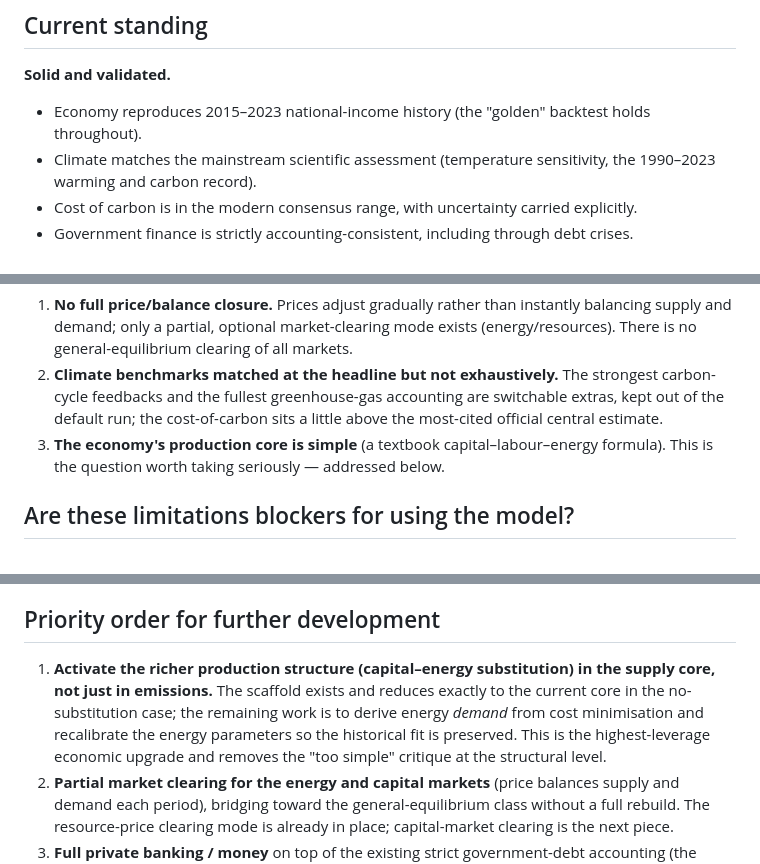
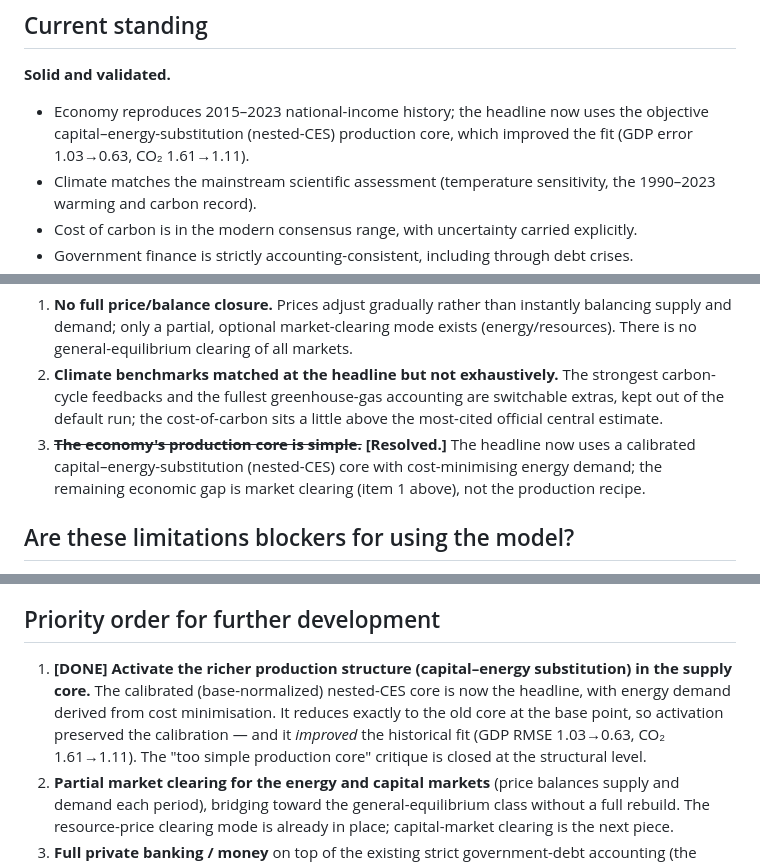
Before and after one commit to Theclimateguy/GIM, a Markdown page: docs/ROADMAP.md, 3 parts joined by grey strips. Rendered like a GitHub page.

```diff
--- a/docs/ROADMAP.md
+++ b/docs/ROADMAP.md
@@ -6,7 +6,9 @@ limitations are, whether they block using the model, and the priority order for
 ## Current standing
 
 **Solid and validated.**
-- Economy reproduces 2015–2023 national-income history (the "golden" backtest holds throughout).
+- Economy reproduces 2015–2023 national-income history; the headline now uses the objective
+  capital–energy-substitution (nested-CES) production core, which improved the fit (GDP error
+  1.03→0.63, CO₂ 1.61→1.11).
 - Climate matches the mainstream scientific assessment (temperature sensitivity, the 1990–2023
   warming and carbon record).
 - Cost of carbon is in the modern consensus range, with uncertainty carried explicitly.
@@ -24,8 +26,9 @@ limitations are, whether they block using the model, and the priority order for
 2. **Climate benchmarks matched at the headline but not exhaustively.** The strongest carbon-cycle
    feedbacks and the fullest greenhouse-gas accounting are switchable extras, kept out of the
    default run; the cost-of-carbon sits a little above the most-cited official central estimate.
-3. **The economy's production core is simple** (a textbook capital–labour–energy formula). This is
-   the question worth taking seriously — addressed below.
+3. ~~**The economy's production core is simple.**~~ **[Resolved.]** The headline now uses a
+   calibrated capital–energy-substitution (nested-CES) core with cost-minimising energy demand; the
+   remaining economic gap is market clearing (item 1 above), not the production recipe.
 
 ## Are these limitations blockers for using the model?
 
@@ -74,11 +77,11 @@ to be brought fully up to the level of the rest of the model, the production sid
 
 ## Priority order for further development
 
-1. **Activate the richer production structure (capital–energy substitution) in the supply core, not
-   just in emissions.** The scaffold exists and reduces exactly to the current core in the
-   no-substitution case; the remaining work is to derive energy *demand* from cost minimisation and
-   recalibrate the energy parameters so the historical fit is preserved. This is the highest-leverage
-   economic upgrade and removes the "too simple" critique at the structural level.
+1. **[DONE] Activate the richer production structure (capital–energy substitution) in the supply
+   core.** The calibrated (base-normalized) nested-CES core is now the headline, with energy demand
+   derived from cost minimisation. It reduces exactly to the old core at the base point, so
+   activation preserved the calibration — and it *improved* the historical fit (GDP RMSE 1.03→0.63,
+   CO₂ 1.61→1.11). The "too simple production core" critique is closed at the structural level.
 2. **Partial market clearing for the energy and capital markets** (price balances supply and demand
    each period), bridging toward the general-equilibrium class without a full rebuild. The
    resource-price clearing mode is already in place; capital-market clearing is the next piece.
```
Also changed, not shown: docs/CALIBRATION_REFERENCE.md (+9 -4 lines), docs/MODEL_LAYERS.md (+10 -8 lines).
